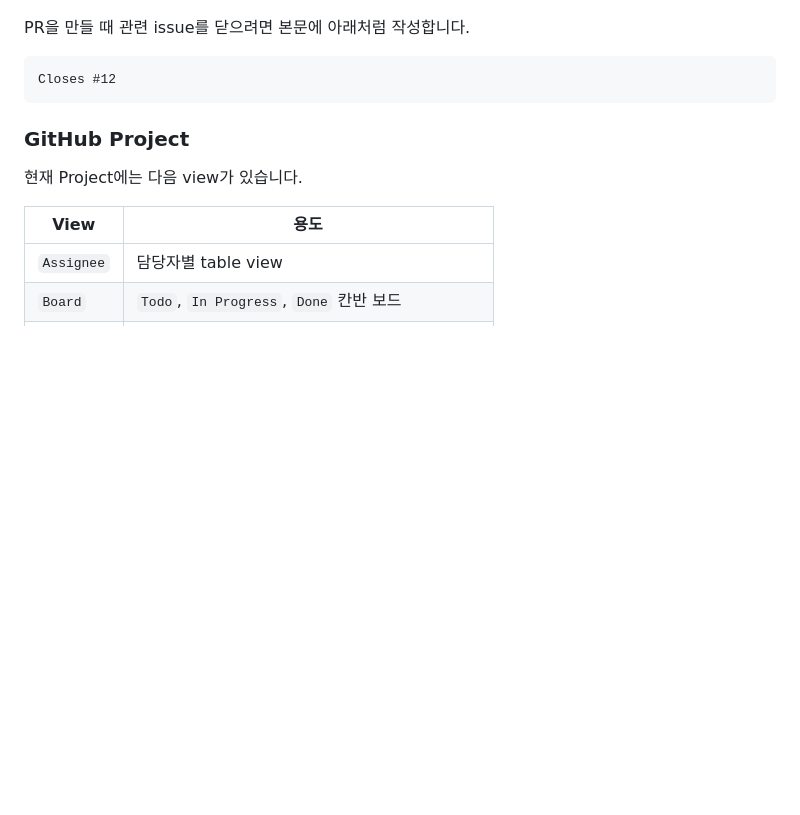
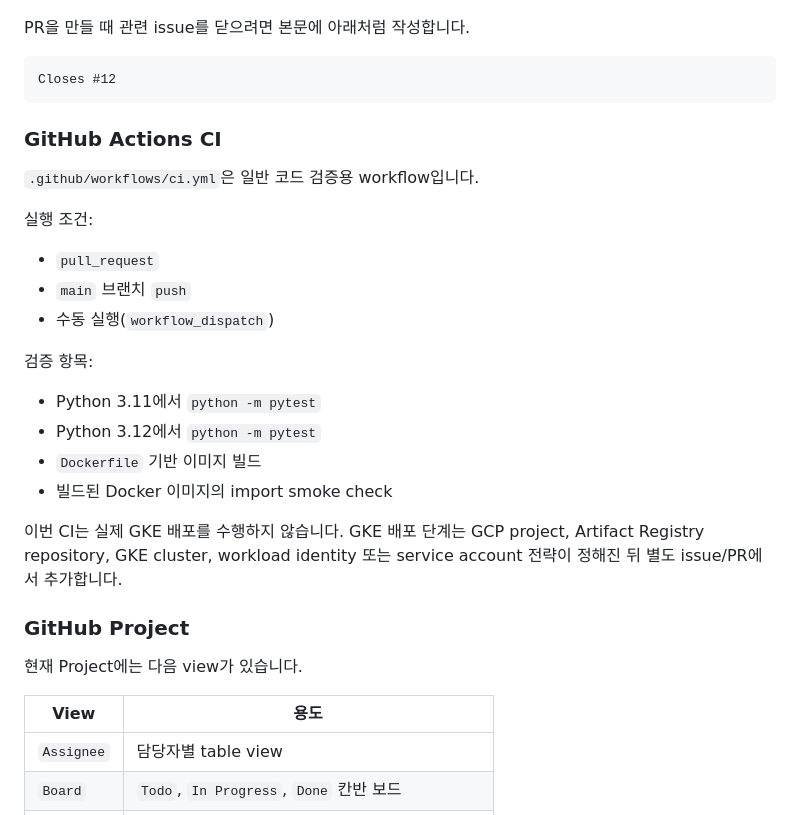
Before and after one commit to SKYAHO/Autoresearch, a Markdown page: GITHUB_WORKFLOW.md, the part around the change. Drawn GitHub-style; blank space fills up the shorter version.

Commit message:
docs: CI 운영 기준 추가

````diff
--- a/GITHUB_WORKFLOW.md
+++ b/GITHUB_WORKFLOW.md
@@ -48,6 +48,25 @@ PR을 만들 때 관련 issue를 닫으려면 본문에 아래처럼 작성합
 ```md
 Closes #12
 ```
+
+### GitHub Actions CI
+
+`.github/workflows/ci.yml`은 일반 코드 검증용 workflow입니다.
+
+실행 조건:
+
+- `pull_request`
+- `main` 브랜치 `push`
+- 수동 실행(`workflow_dispatch`)
+
+검증 항목:
+
+- Python 3.11에서 `python -m pytest`
+- Python 3.12에서 `python -m pytest`
+- `Dockerfile` 기반 이미지 빌드
+- 빌드된 Docker 이미지의 import smoke check
+
+이번 CI는 실제 GKE 배포를 수행하지 않습니다. GKE 배포 단계는 GCP project, Artifact Registry repository, GKE cluster, workload identity 또는 service account 전략이 정해진 뒤 별도 issue/PR에서 추가합니다.
 
 ### GitHub Project
 
````
